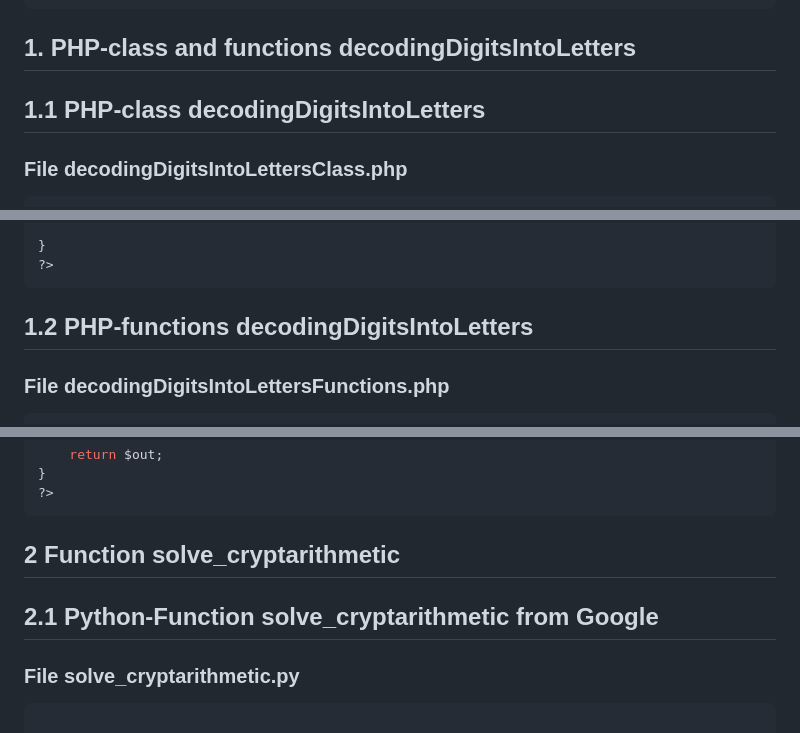
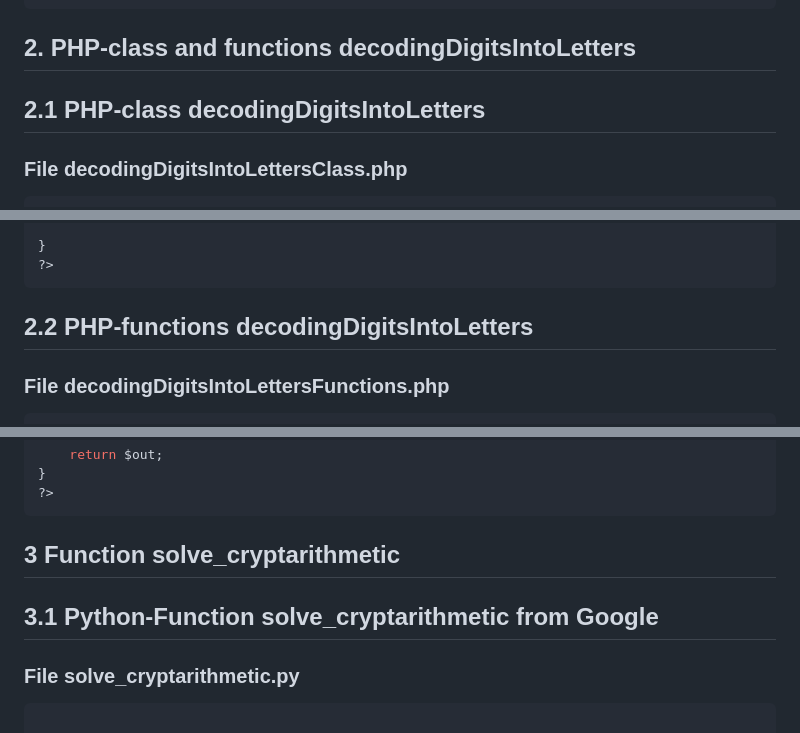
Before and after one commit to VladimirKheifets/decodingDigitsIntoLetters, a Markdown page: README.md, 3 parts joined by grey strips. GitHub-like rendering.

````diff
--- a/README.md
+++ b/README.md
@@ -142,8 +142,8 @@ foreach($fNames as $i => $fName)
 </body>
 </html>
 ```
-## 1. PHP-class and functions decodingDigitsIntoLetters
-## 1.1 PHP-class decodingDigitsIntoLetters
+## 2. PHP-class and functions decodingDigitsIntoLetters
+## 2.1 PHP-class decodingDigitsIntoLetters
 ### File decodingDigitsIntoLettersClass.php
 ```php
 <?PHP
@@ -388,7 +388,7 @@ class decodingDigitsIntoLetters{
 }
 ?>
 ```
-## 1.2 PHP-functions decodingDigitsIntoLetters
+## 2.2 PHP-functions decodingDigitsIntoLetters
 
 ### File decodingDigitsIntoLettersFunctions.php
 ```php
@@ -608,8 +608,8 @@ function decoding($taskDescription){
 }
 ?>
 ```
-## 2 Function solve_cryptarithmetic
-## 2.1 Python-Function solve_cryptarithmetic from Google
+## 3 Function solve_cryptarithmetic
+## 3.1 Python-Function solve_cryptarithmetic from Google
 ### File solve_cryptarithmetic.py
 
 ```python
````
Also changed, not shown: other parts of README.md (+2 -2 lines).
